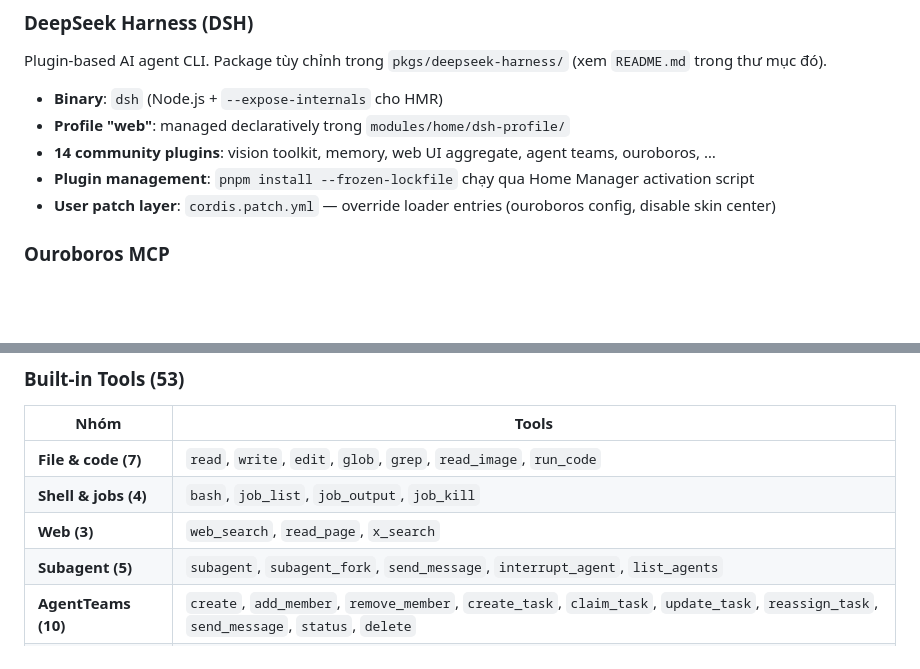
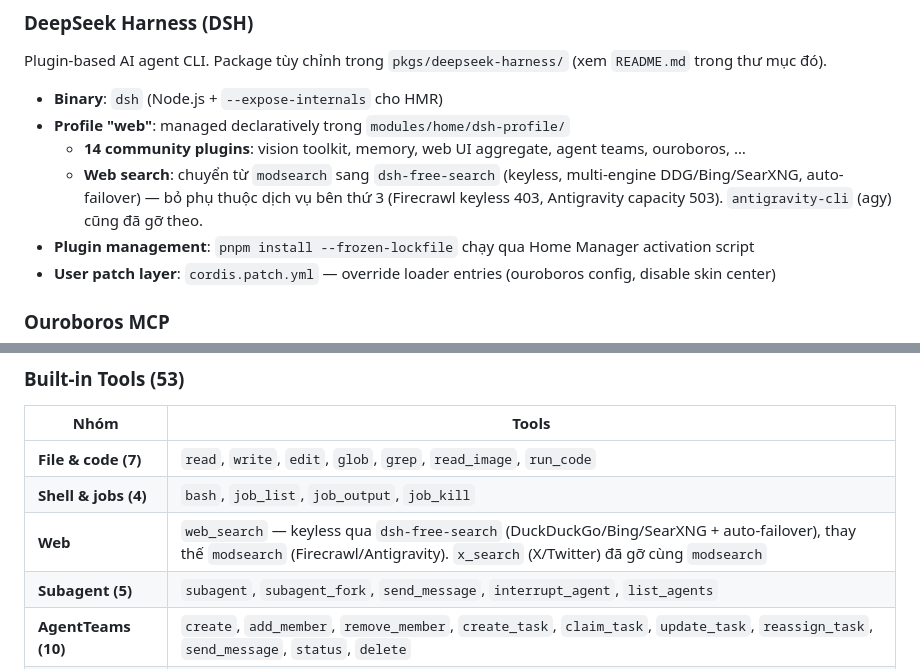
Before and after one commit to quangnguyen0101/nixos-config, a Markdown page: README.md, 2 parts joined by grey strips. GitHub-like rendering; blank space fills up the shorter version.

Commit message:
docs: cập nhật README — web search chuyển sang dsh-free-search
Ghi nhận việc thay modsearch bằng dsh-free-search (keyless, multi-engine +
failover) và gỡ antigravity-cli (agy). Cập nhật dòng Web tools: x_search
(X/Twitter) đã gỡ cùng modsearch, web_search giờ chạy keyless qua
dsh-free-search.

```diff
--- a/README.md
+++ b/README.md
@@ -94,7 +94,8 @@ Plugin-based AI agent CLI. Package tùy chỉnh trong `pkgs/deepseek-harness/` (
 
 - **Binary**: `dsh` (Node.js + `--expose-internals` cho HMR)
 - **Profile "web"**: managed declaratively trong `modules/home/dsh-profile/`
-- **14 community plugins**: vision toolkit, memory, web UI aggregate, agent teams, ouroboros, …
+  - **14 community plugins**: vision toolkit, memory, web UI aggregate, agent teams, ouroboros, …
+  - **Web search**: chuyển từ `modsearch` sang `dsh-free-search` (keyless, multi-engine DDG/Bing/SearXNG, auto-failover) — bỏ phụ thuộc dịch vụ bên thứ 3 (Firecrawl keyless 403, Antigravity capacity 503). `antigravity-cli` (agy) cũng đã gỡ theo.
 - **Plugin management**: `pnpm install --frozen-lockfile` chạy qua Home Manager activation script
 - **User patch layer**: `cordis.patch.yml` — override loader entries (ouroboros config, disable skin center)
 
@@ -151,7 +152,7 @@ Tổng quan năng lực agent trong DSH profile "web". Chi tiết đầy đủ:
 |------|-------|
 | **File & code (7)** | `read`, `write`, `edit`, `glob`, `grep`, `read_image`, `run_code` |
 | **Shell & jobs (4)** | `bash`, `job_list`, `job_output`, `job_kill` |
-| **Web (3)** | `web_search`, `read_page`, `x_search` |
+| **Web** | `web_search` — keyless qua `dsh-free-search` (DuckDuckGo/Bing/SearXNG + auto-failover), thay thế `modsearch` (Firecrawl/Antigravity). `x_search` (X/Twitter) đã gỡ cùng `modsearch` |
 | **Subagent (5)** | `subagent`, `subagent_fork`, `send_message`, `interrupt_agent`, `list_agents` |
 | **AgentTeams (10)** | `create`, `add_member`, `remove_member`, `create_task`, `claim_task`, `update_task`, `reassign_task`, `send_message`, `status`, `delete` |
 | **Agency (3)** | `list_experts`, `summon_expert`, `summon_experts` |
```
